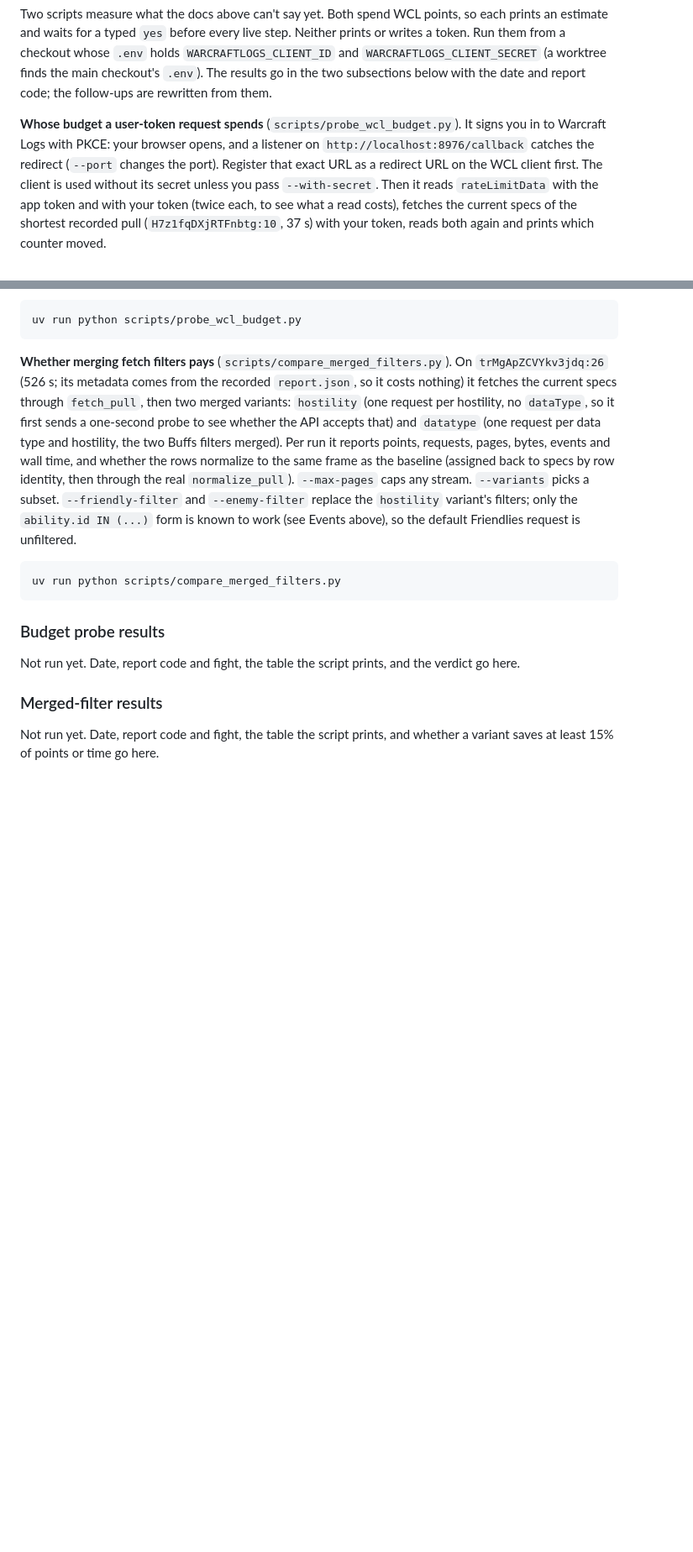
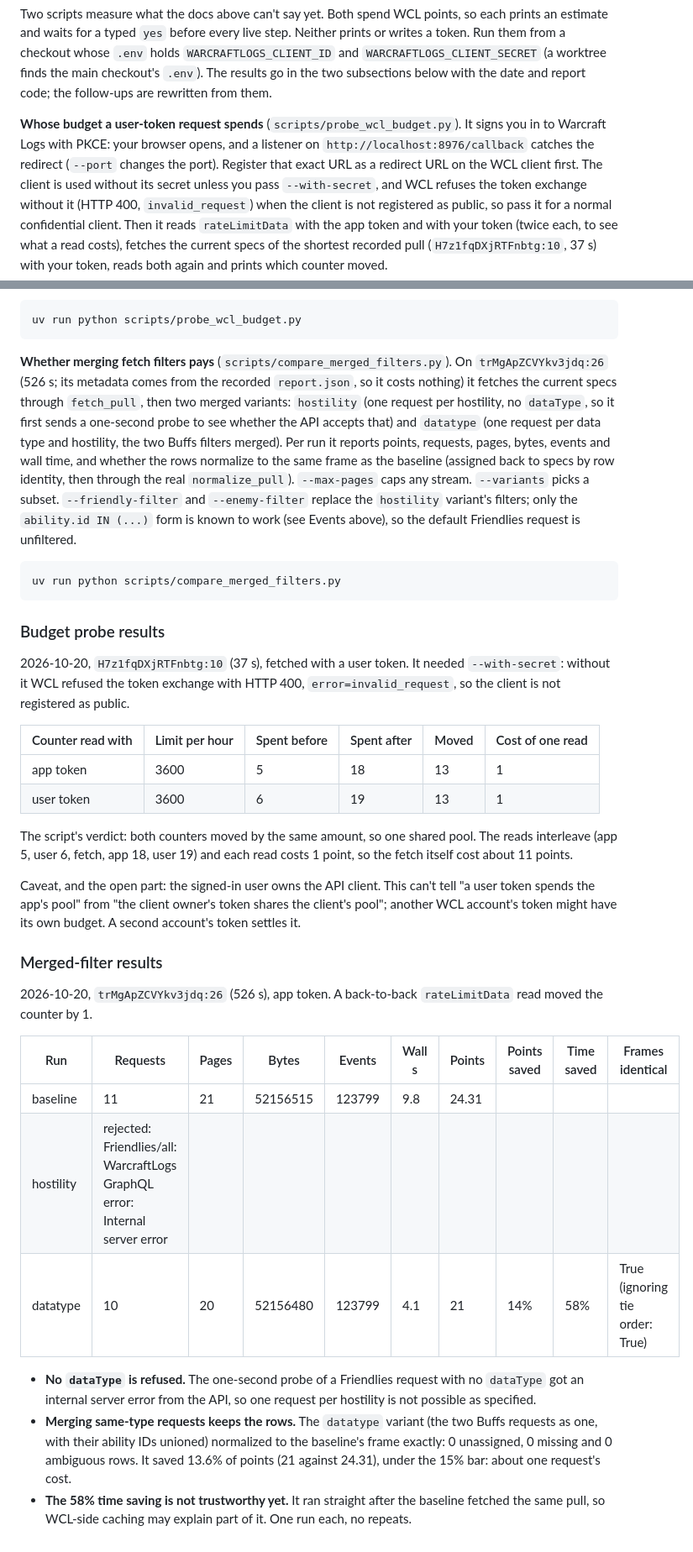
Before and after one commit to TheDastard/KhadBot, a Markdown page: docs/wcl-api.md, 2 parts joined by grey strips. Shown at 84% size. Drawn GitHub-style; blank space fills up the shorter version.

```diff
--- a/docs/wcl-api.md
+++ b/docs/wcl-api.md
@@ -295,7 +295,8 @@ results go in the two subsections below with the date and report code; the follo
 **Whose budget a user-token request spends** (`scripts/probe_wcl_budget.py`). It signs you in to Warcraft Logs
 with PKCE: your browser opens, and a listener on `http://localhost:8976/callback` catches the redirect (`--port`
 changes the port). Register that exact URL as a redirect URL on the WCL client first. The client is used without
-its secret unless you pass `--with-secret`. Then it reads `rateLimitData` with the app token and with your token
+its secret unless you pass `--with-secret`, and WCL refuses the token exchange without it (HTTP 400,
+`invalid_request`) when the client is not registered as public, so pass it for a normal confidential client. Then it reads `rateLimitData` with the app token and with your token
 (twice each, to see what a read costs), fetches the current specs of the shortest recorded pull
 (`H7z1fqDXjRTFnbtg:10`, 37 s) with your token, reads both again and prints which counter moved.
 
@@ -315,9 +316,35 @@ through the real `normalize_pull`). `--max-pages` caps any stream. `--variants`
 
 ### Budget probe results
 
-Not run yet. Date, report code and fight, the table the script prints, and the verdict go here.
+2026-10-20, `H7z1fqDXjRTFnbtg:10` (37 s), fetched with a user token. It needed `--with-secret`: without it WCL
+refused the token exchange with HTTP 400, `error=invalid_request`, so the client is not registered as public.
+
+| Counter read with | Limit per hour | Spent before | Spent after | Moved | Cost of one read |
+|---|---|---|---|---|---|
+| app token | 3600 | 5 | 18 | 13 | 1 |
+| user token | 3600 | 6 | 19 | 13 | 1 |
+
+The script's verdict: both counters moved by the same amount, so one shared pool. The reads interleave (app 5,
+user 6, fetch, app 18, user 19) and each read costs 1 point, so the fetch itself cost about 11 points.
+
+Caveat, and the open part: the signed-in user owns the API client. This can't tell "a user token spends the
+app's pool" from "the client owner's token shares the client's pool"; another WCL account's token might have its
+own budget. A second account's token settles it.
 
 ### Merged-filter results
 
-Not run yet. Date, report code and fight, the table the script prints, and whether a variant saves at least 15%
-of points or time go here.
+2026-10-20, `trMgApZCVYkv3jdq:26` (526 s), app token. A back-to-back `rateLimitData` read moved the counter by 1.
+
+| Run | Requests | Pages | Bytes | Events | Wall s | Points | Points saved | Time saved | Frames identical |
+|---|---|---|---|---|---|---|---|---|---|
+| baseline | 11 | 21 | 52156515 | 123799 | 9.8 | 24.31 | | | |
+| hostility | rejected: Friendlies/all: WarcraftLogs GraphQL error: Internal server error | | | | | | | | |
+| datatype | 10 | 20 | 52156480 | 123799 | 4.1 | 21 | 14% | 58% | True (ignoring tie order: True) |
+
+- **No `dataType` is refused.** The one-second probe of a Friendlies request with no `dataType` got an internal
+  server error from the API, so one request per hostility is not possible as specified.
+- **Merging same-type requests keeps the rows.** The `datatype` variant (the two Buffs requests as one, with
+  their ability IDs unioned) normalized to the baseline's frame exactly: 0 unassigned, 0 missing and 0 ambiguous
+  rows. It saved 13.6% of points (21 against 24.31), under the 15% bar: about one request's cost.
+- **The 58% time saving is not trustworthy yet.** It ran straight after the baseline fetched the same pull, so
+  WCL-side caching may explain part of it. One run each, no repeats.
```
Also changed, not shown: docs/follow-ups.md (+15 -13 lines).
